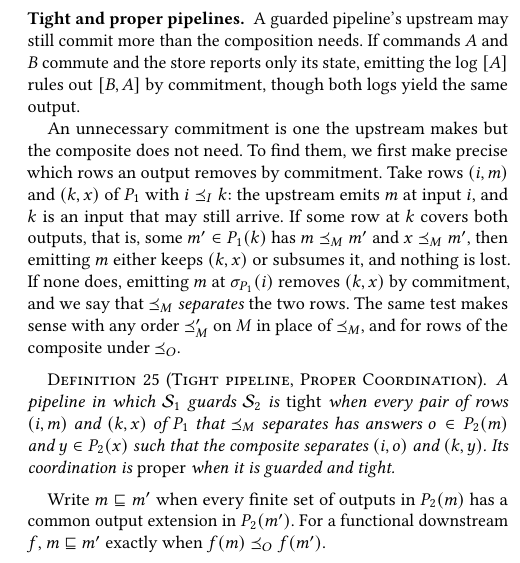
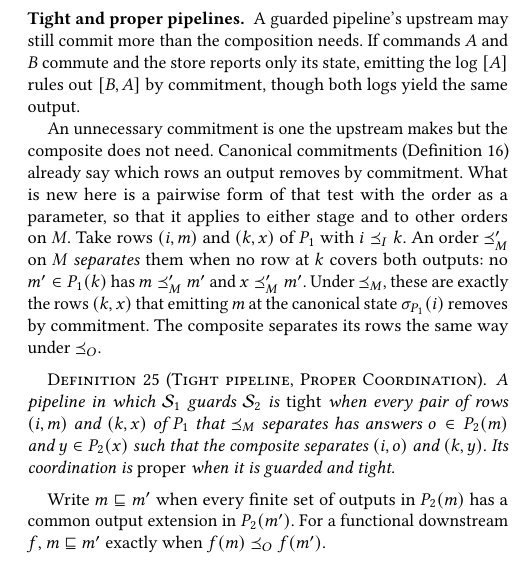
Before and after one commit to jhellerstein/coord-criterion, a LaTeX document (cidr.tex): part of one column of page 10 of 13, cut so that both start at the same text. Compiled offline with pdfLaTeX.

Commit message:
CIDR: separation paragraph says what is new (pairwise, order as parameter)

```diff
--- a/cidr.tex
+++ b/cidr.tex
@@ -1507,16 +1507,15 @@
 yield the same output.
 
 An unnecessary \commitment is one the upstream makes but the composite does
-not need.  To find them, we first make precise which rows an output removes
-by \commitment.  Take rows $(i,m)$ and $(k,x)$ of $P_1$ with $i\InputOrd k$:
-the upstream emits $m$ at input $i$, and $k$ is an input that may still
-arrive.  If some row at $k$ covers both outputs, that is, some $m'\in P_1(k)$
-has $m\preceq_M m'$ and $x\preceq_M m'$, then emitting $m$ either keeps $(k,x)$
-or subsumes it, and nothing is lost.  If none does, emitting $m$ at $\sigma_{P_1}(i)$ removes
-$(k,x)$ by \commitment, and we say that $\preceq_M$ \emph{separates} the two
-rows.  The
-same test makes sense with any order $\preceq'_M$ on $M$ in place of
-$\preceq_M$, and for rows of the composite under $\OutputOrd$.
+not need.  Canonical \commitments (Definition~\ref{def:subsumed-excluded})
+already say which rows an output removes by \commitment.  What is new here
+is a pairwise form of that test with the order as a parameter, so that it
+applies to either stage and to other orders on $M$.  Take rows $(i,m)$ and $(k,x)$ of $P_1$
+with $i\InputOrd k$.  An order $\preceq'_M$ on $M$ \emph{separates} them when
+no row at $k$ covers both outputs: no $m'\in P_1(k)$ has $m\preceq'_M m'$ and
+$x\preceq'_M m'$.  Under $\preceq_M$, these are exactly the rows $(k,x)$ that
+emitting $m$ at the canonical state $\sigma_{P_1}(i)$ removes by \commitment.
+The composite separates its rows the same way under $\OutputOrd$.
 
 \begin{definition}[Tight pipeline, Proper Coordination]
 \label{def:tight}
```
